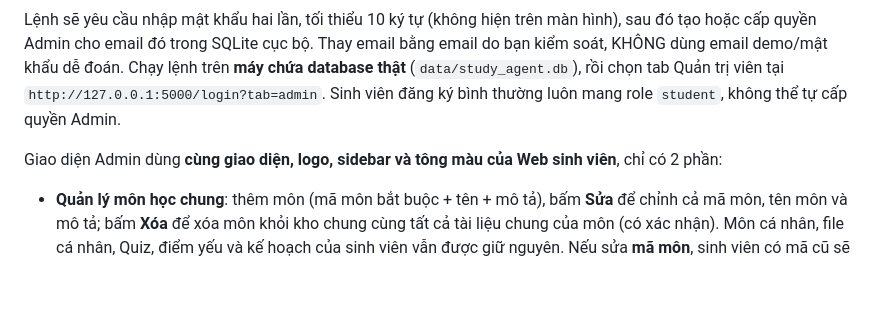
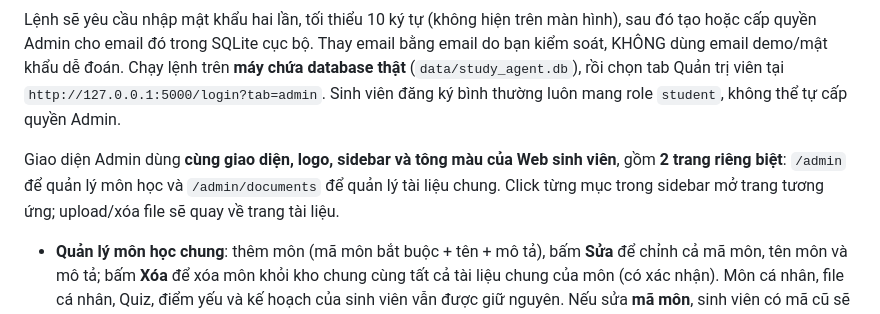
Before and after one commit to nguyencongthanh09102005-beep/AI-Study-Agent, a Markdown page: README.md, the part around the change. Rendered like a GitHub page; blank space fills up the shorter version.

Commit message:
docs(admin): separate course and shared-document management navigation

```diff
--- a/README.md
+++ b/README.md
@@ -29,7 +29,7 @@ python scripts/create_admin.py --email admin@example.com --name "Quản trị vi
 
 Lệnh sẽ yêu cầu nhập mật khẩu hai lần, tối thiểu 10 ký tự (không hiện trên màn hình), sau đó tạo hoặc cấp quyền Admin cho email đó trong SQLite cục bộ. Thay email bằng email do bạn kiểm soát, KHÔNG dùng email demo/mật khẩu dễ đoán. Chạy lệnh trên **máy chứa database thật** (`data/study_agent.db`), rồi chọn tab Quản trị viên tại `http://127.0.0.1:5000/login?tab=admin`. Sinh viên đăng ký bình thường luôn mang role `student`, không thể tự cấp quyền Admin.
 
-Giao diện Admin dùng **cùng giao diện, logo, sidebar và tông màu của Web sinh viên**, chỉ có 2 phần:
+Giao diện Admin dùng **cùng giao diện, logo, sidebar và tông màu của Web sinh viên**, gồm **2 trang riêng biệt**: `/admin` để quản lý môn học và `/admin/documents` để quản lý tài liệu chung. Click từng mục trong sidebar mở trang tương ứng; upload/xóa file sẽ quay về trang tài liệu.
 - **Quản lý môn học chung**: thêm môn (mã môn bắt buộc + tên + mô tả), bấm **Sửa** để chỉnh cả mã môn, tên môn và mô tả; bấm **Xóa** để xóa môn khỏi kho chung cùng tất cả tài liệu chung của môn (có xác nhận). Môn cá nhân, file cá nhân, Quiz, điểm yếu và kế hoạch của sinh viên vẫn được giữ nguyên. Nếu sửa **mã môn**, sinh viên có mã cũ sẽ không còn thấy tài liệu chung cho đến khi mã môn cá nhân được chỉnh khớp mã mới; mã trùng môn khác sẽ bị từ chối.
 - **Quản lý tài liệu chung**: chọn môn, upload PDF/TXT/MD, tùy chọn đánh dấu đề cương chuẩn, xem/xóa tài liệu. Form giới hạn kích thước theo `MAX_UPLOAD_MB`.
 
```
